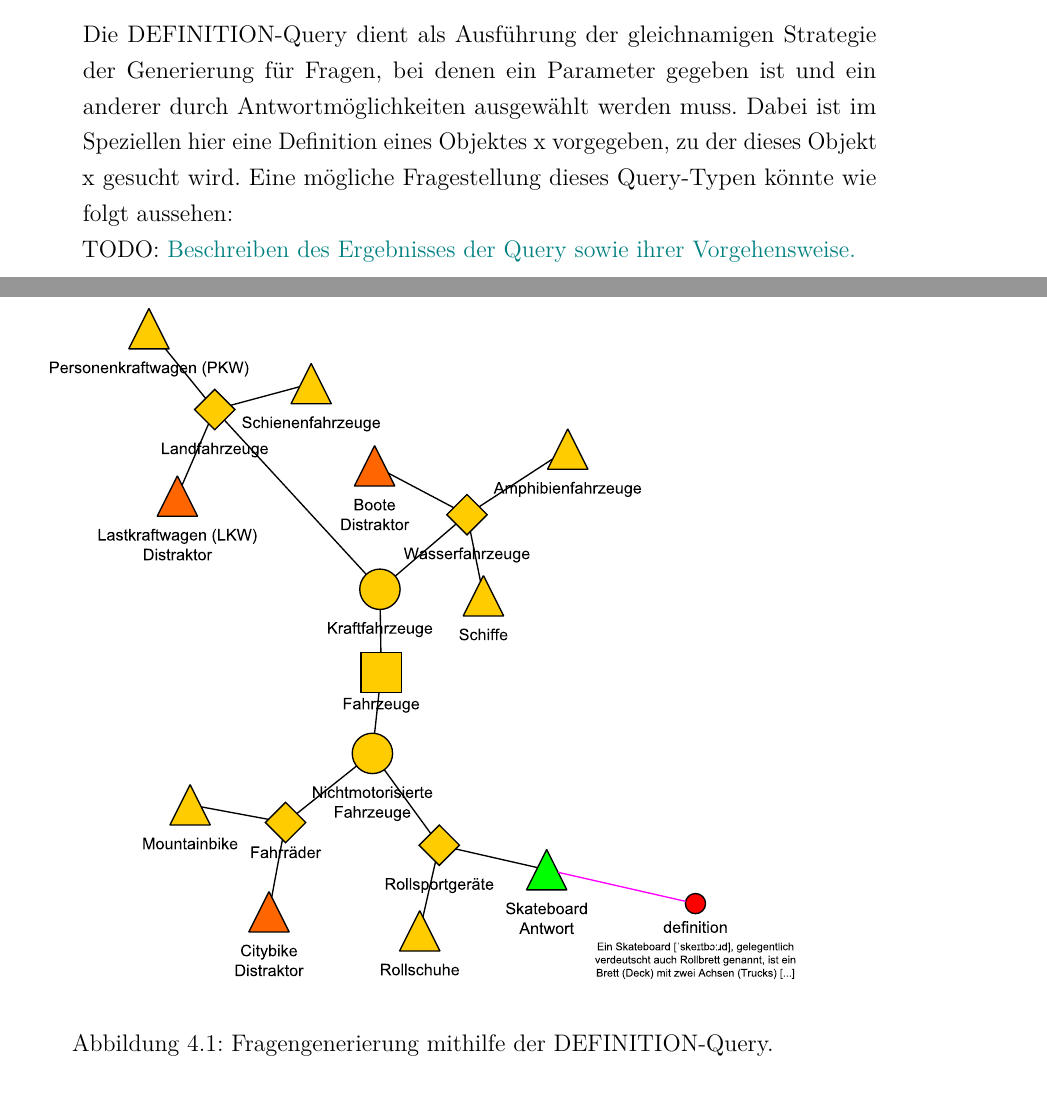
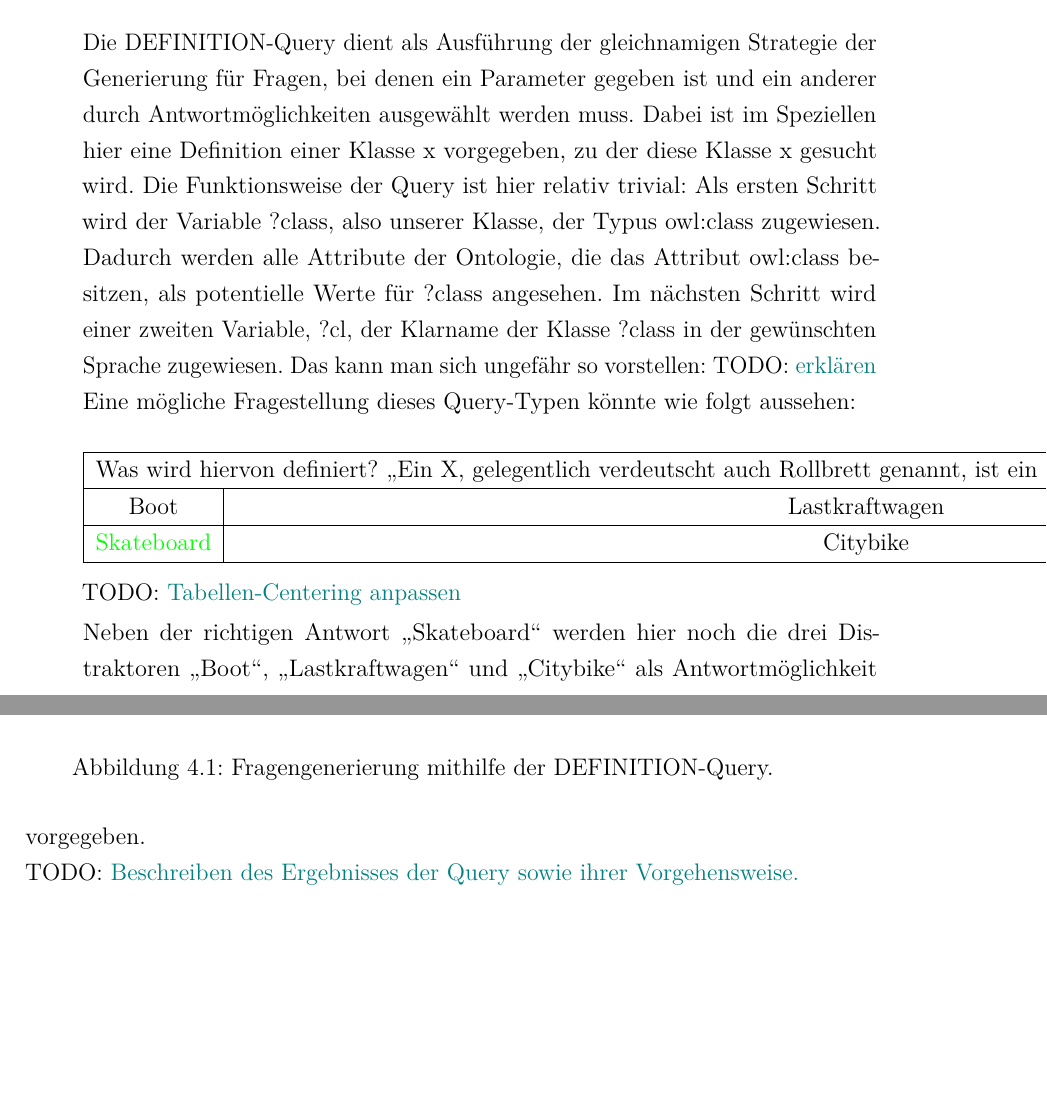
Before and after one commit to cubexy/BeLL, a LaTeX document (bell.tex): two parts of pages 24 and 25 of 28, joined at a grey line, cut so that both start at the same text, the shorter picture padded with empty space. Compiled offline with pdfLaTeX.

Commit message:
Added specifics to DEFINITION part

```diff
--- a/bell.tex
+++ b/bell.tex
@@ -15,9 +15,11 @@
 \usepackage{comment}
 \usepackage{aurl}
 \usepackage{microtype}
+\usepackage{xcolor}
 \usepackage{natbib}
 \usepackage{hyperref}
 \usepackage{acronym}
+\usepackage{multicol}
 \usepackage{cleveref}
 \usepackage{epigraph}
 \PassOptionsToPackage{pdfborder={0 0 0}}{hyperref} %Für finale gedruckte Ausgabe, ohne hervorgehobene Links
@@ -532,8 +534,22 @@ owl:Class ^a ?a1,?a2,?a3.FILTER(
 \end{lstlisting}
 
 Die DEFINITION-Query dient als Ausführung der gleichnamigen Strategie der Generierung für Fragen, bei denen ein Parameter gegeben ist und ein anderer durch Antwortmöglichkeiten ausgewählt werden muss.
-Dabei ist im Speziellen hier eine Definition eines Objektes x vorgegeben, zu der dieses Objekt x gesucht wird.
-Eine mögliche Fragestellung dieses Query-Typen könnte wie folgt aussehen:
+Dabei ist im Speziellen hier eine Definition einer Klasse x vorgegeben, zu der diese Klasse x gesucht wird.
+Die Funktionsweise der Query ist hier relativ trivial: Als ersten Schritt wird der Variable ?class, also unserer Klasse, der Typus owl:class zugewiesen.
+Dadurch werden alle Attribute der Ontologie, die das Attribut owl:class besitzen, als potentielle Werte für ?class angesehen.
+Im nächsten Schritt wird einer zweiten Variable, ?cl, der Klarname der Klasse ?class in der gewünschten Sprache zugewiesen.
+Das kann man sich ungefähr so vorstellen: \todo{erklären}
+Eine mögliche Fragestellung dieses Query-Typen könnte wie folgt aussehen:\\
+
+\begin{tabular}[c]{|c|c|}
+\hline
+\multicolumn{2}{|c|}{Was wird hiervon definiert? \enquote{Ein X, gelegentlich verdeutscht auch Rollbrett genannt, ist ein Brett (Deck) mit zwei Achsen (Trucks) [...]}}\\ \hline
+Boot & Lastkraftwagen\\\hline
+\textcolor{green}{Skateboard} & Citybike\\\hline
+\end{tabular}
+\\\\\todo{Tabellen-Centering anpassen}
+
+Neben der richtigen Antwort \enquote{Skateboard} werden hier noch die drei Distraktoren \enquote{Boot}, \enquote{Lastkraftwagen} und \enquote{Citybike} als Antwortmöglichkeit vorgegeben.
 
 
 
```
Also changed, not shown: bell.pdf, bell.tex (2 more changed lines).
